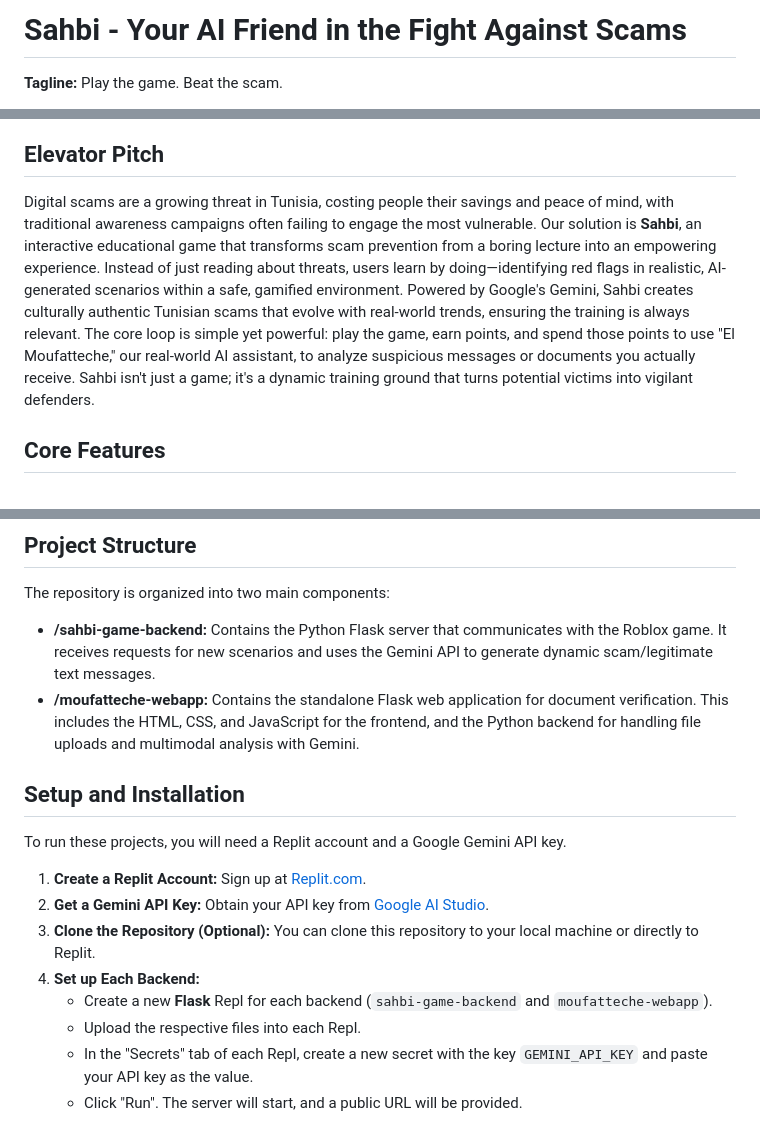
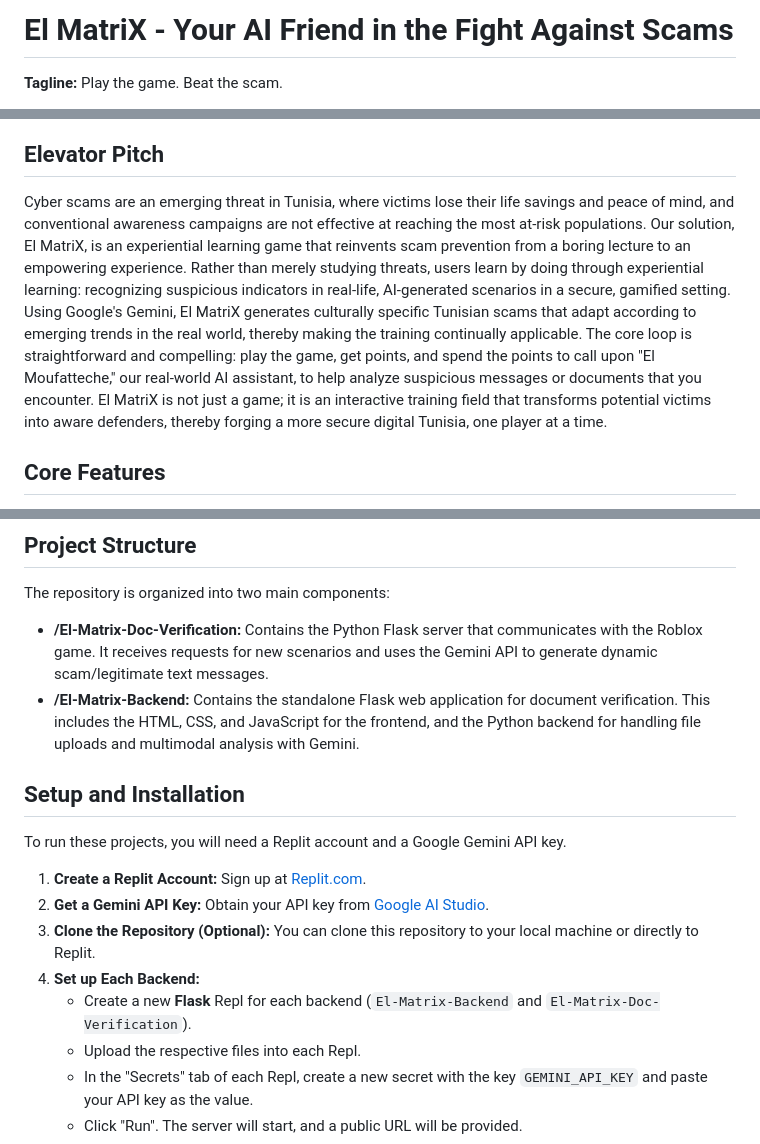
Before and after one commit to b5x0/ElMatrix, a Markdown page: README.md, 3 parts joined by grey strips. Drawn GitHub-style.

```diff
--- a/README.md
+++ b/README.md
@@ -1,4 +1,4 @@
-# Sahbi - Your AI Friend in the Fight Against Scams
+# El MatriX - Your AI Friend in the Fight Against Scams
 
 **Tagline:** Play the game. Beat the scam.
 
@@ -7,7 +7,7 @@
 
 ## Elevator Pitch
 
-Digital scams are a growing threat in Tunisia, costing people their savings and peace of mind, with traditional awareness campaigns often failing to engage the most vulnerable. Our solution is **Sahbi**, an interactive educational game that transforms scam prevention from a boring lecture into an empowering experience. Instead of just reading about threats, users learn by doing—identifying red flags in realistic, AI-generated scenarios within a safe, gamified environment. Powered by Google's Gemini, Sahbi creates culturally authentic Tunisian scams that evolve with real-world trends, ensuring the training is always relevant. The core loop is simple yet powerful: play the game, earn points, and spend those points to use "El Moufatteche," our real-world AI assistant, to analyze suspicious messages or documents you actually receive. Sahbi isn't just a game; it's a dynamic training ground that turns potential victims into vigilant defenders.
+Cyber scams are an emerging threat in Tunisia, where victims lose their life savings and peace of mind, and conventional awareness campaigns are not effective at reaching the most at-risk populations. Our solution, El MatriX, is an experiential learning game that reinvents scam prevention from a boring lecture to an empowering experience. Rather than merely studying threats, users learn by doing through experiential learning: recognizing suspicious indicators in real-life, AI-generated scenarios in a secure, gamified setting. Using Google's Gemini, El MatriX generates culturally specific Tunisian scams that adapt according to emerging trends in the real world, thereby making the training continually applicable. The core loop is straightforward and compelling: play the game, get points, and spend the points to call upon "El Moufatteche," our real-world AI assistant, to help analyze suspicious messages or documents that you encounter. El MatriX is not just a game; it is an interactive training field that transforms potential victims into aware defenders, thereby forging a more secure digital Tunisia, one player at a time.
 
 ## Core Features
 
@@ -32,8 +32,8 @@ Digital scams are a growing threat in Tunisia, costing people their savings and
 
 The repository is organized into two main components:
 
--   **/sahbi-game-backend:** Contains the Python Flask server that communicates with the Roblox game. It receives requests for new scenarios and uses the Gemini API to generate dynamic scam/legitimate text messages.
--   **/moufatteche-webapp:** Contains the standalone Flask web application for document verification. This includes the HTML, CSS, and JavaScript for the frontend, and the Python backend for handling file uploads and multimodal analysis with Gemini.
+-   **/El-Matrix-Doc-Verification:** Contains the Python Flask server that communicates with the Roblox game. It receives requests for new scenarios and uses the Gemini API to generate dynamic scam/legitimate text messages.
+-   **/El-Matrix-Backend:** Contains the standalone Flask web application for document verification. This includes the HTML, CSS, and JavaScript for the frontend, and the Python backend for handling file uploads and multimodal analysis with Gemini.
 
 ## Setup and Installation
 
@@ -43,7 +43,7 @@ To run these projects, you will need a Replit account and a Google Gemini API ke
 2.  **Get a Gemini API Key:** Obtain your API key from [Google AI Studio](https://ai.google.dev/studio).
 3.  **Clone the Repository (Optional):** You can clone this repository to your local machine or directly to Replit.
 4.  **Set up Each Backend:**
-    -   Create a new **Flask** Repl for each backend (`sahbi-game-backend` and `moufatteche-webapp`).
+    -   Create a new **Flask** Repl for each backend (`El-Matrix-Backend` and `El-Matrix-Doc-Verification`).
     -   Upload the respective files into each Repl.
     -   In the "Secrets" tab of each Repl, create a new secret with the key `GEMINI_API_KEY` and paste your API key as the value.
     -   Click "Run". The server will start, and a public URL will be provided.
```
Also changed, not shown: other parts of README.md (+1 -1 lines).
